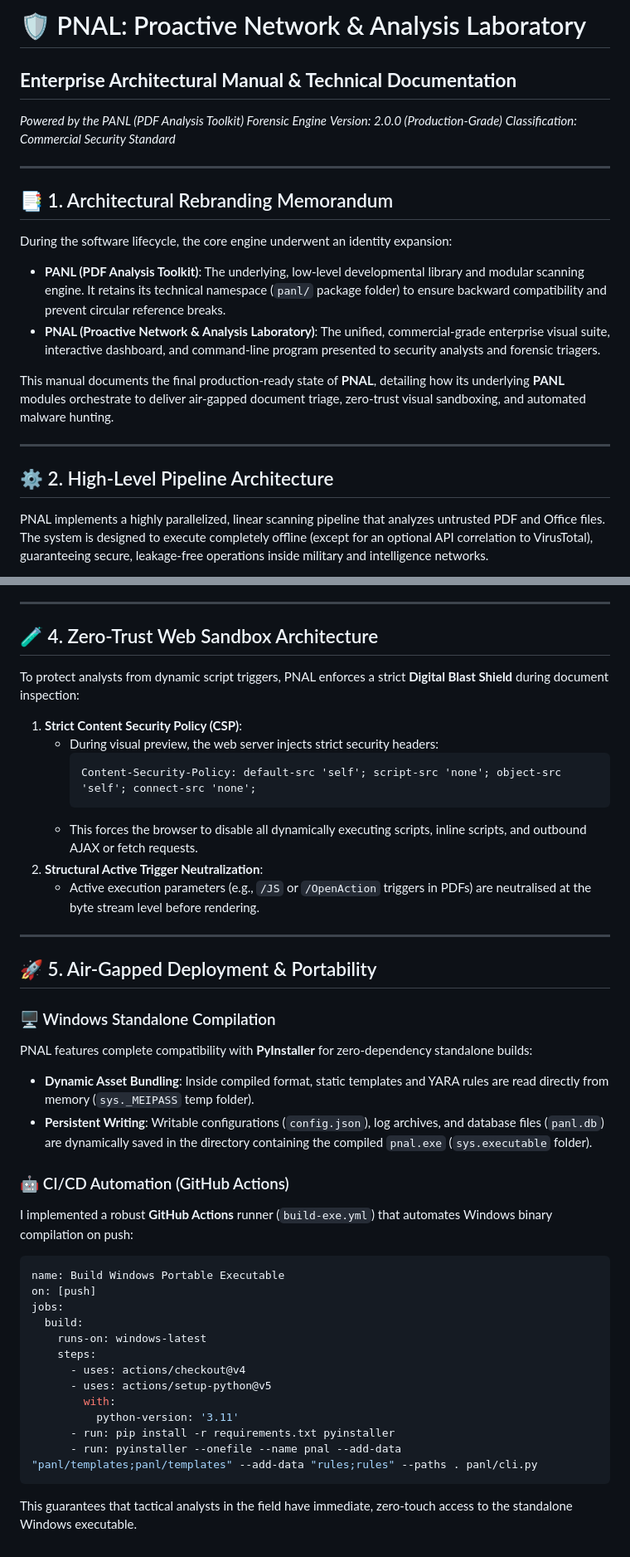
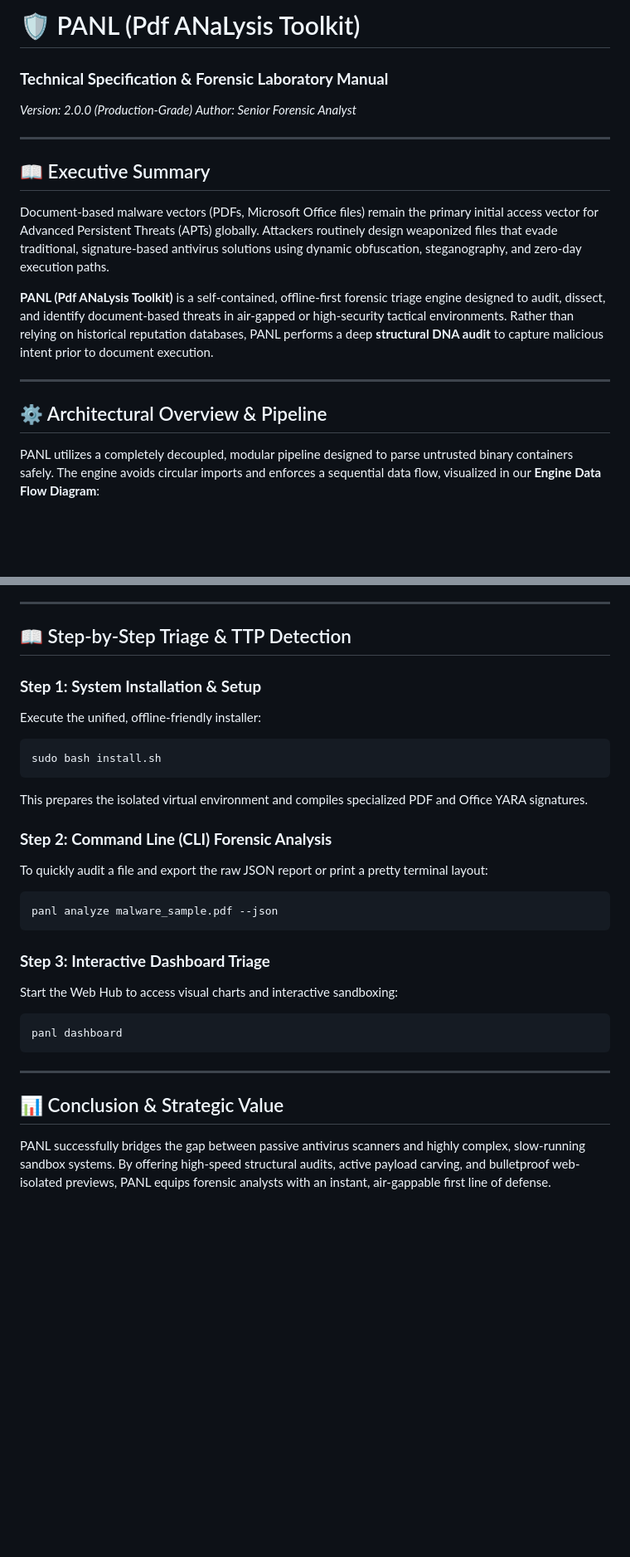
Before and after one commit to jaswanthpatnaik/panl, a Markdown page: documentation/DOCUMENTATION.md, 2 parts joined by grey strips. Shown at 83% size. Rendered like a GitHub page; blank space fills up the shorter version.

````diff
--- a/documentation/DOCUMENTATION.md
+++ b/documentation/DOCUMENTATION.md
@@ -1,20 +1,17 @@
-# 🛡️ PNAL: Proactive Network & Analysis Laboratory
-## **Enterprise Architectural Manual & Technical Documentation**
-*Powered by the PANL (PDF Analysis Toolkit) Forensic Engine*
+# 🛡️ PANL (Pdf ANaLysis Toolkit)
+### **Technical Specification & Forensic Laboratory Manual**
 *Version: 2.0.0 (Production-Grade)*
-*Classification: Commercial Security Standard*
+*Author: Senior Forensic Analyst*
 
 ---
 
-## 📑 1. Architectural Rebranding Memorandum
-During the software lifecycle, the core engine underwent an identity expansion:
-*   **PANL (PDF Analysis Toolkit)**: The underlying, low-level developmental library and modular scanning engine. It retains its technical namespace (`panl/` package folder) to ensure backward compatibility and prevent circular reference breaks.
-*   **PNAL (Proactive Network & Analysis Laboratory)**: The unified, commercial-grade enterprise visual suite, interactive dashboard, and command-line program presented to security analysts and forensic triagers.
+## 📖 Executive Summary
+Document-based malware vectors (PDFs, Microsoft Office files) remain the primary initial access vector for Advanced Persistent Threats (APTs) globally. Attackers routinely design weaponized files that evade traditional, signature-based antivirus solutions using dynamic obfuscation, steganography, and zero-day execution paths.
 
-This manual documents the final production-ready state of **PNAL**, detailing how its underlying **PANL** modules orchestrate to deliver air-gapped document triage, zero-trust visual sandboxing, and automated malware hunting.
+**PANL (Pdf ANaLysis Toolkit)** is a self-contained, offline-first forensic triage engine designed to audit, dissect, and identify document-based threats in air-gapped or high-security tactical environments. Rather than relying on historical reputation databases, PANL performs a deep **structural DNA audit** to capture malicious intent prior to document execution.
 
 ---
 
-## ⚙️ 2. High-Level Pipeline Architecture
-PNAL implements a highly parallelized, linear scanning pipeline that analyzes untrusted PDF and Office files. The system is designed to execute completely offline (except for an optional API correlation to VirusTotal), guaranteeing secure, leakage-free operations inside military and intelligence networks.
+## ⚙️ Architectural Overview & Pipeline
+PANL utilizes a completely decoupled, modular pipeline designed to parse untrusted binary containers safely. The engine avoids circular imports and enforces a sequential data flow, visualized in our **Engine Data Flow Diagram**:
 
@@ -93,41 +47,28 @@ graph TD
 
 ---
 
-## 🧪 4. Zero-Trust Web Sandbox Architecture
-To protect analysts from dynamic script triggers, PNAL enforces a strict **Digital Blast Shield** during document inspection:
+## 📖 Step-by-Step Triage & TTP Detection
 
-1.  **Strict Content Security Policy (CSP)**:
-    *   During visual preview, the web server injects strict security headers:
-        ```http
-        Content-Security-Policy: default-src 'self'; script-src 'none'; object-src 'self'; connect-src 'none';
-        ```
-    *   This forces the browser to disable all dynamically executing scripts, inline scripts, and outbound AJAX or fetch requests.
-2.  **Structural Active Trigger Neutralization**:
-    *   Active execution parameters (e.g., `/JS` or `/OpenAction` triggers in PDFs) are neutralised at the byte stream level before rendering.
+### **Step 1: System Installation & Setup**
+Execute the unified, offline-friendly installer:
+```bash
+sudo bash install.sh
+```
+This prepares the isolated virtual environment and compiles specialized PDF and Office YARA signatures.
+
+### **Step 2: Command Line (CLI) Forensic Analysis**
+To quickly audit a file and export the raw JSON report or print a pretty terminal layout:
+```bash
+panl analyze malware_sample.pdf --json
+```
+
+### **Step 3: Interactive Dashboard Triage**
+Start the Web Hub to access visual charts and interactive sandboxing:
+```bash
+panl dashboard
+```
 
 ---
 
-## 🚀 5. Air-Gapped Deployment & Portability
-
-### 🖥️ Windows Standalone Compilation
-PNAL features complete compatibility with **PyInstaller** for zero-dependency standalone builds:
-*   **Dynamic Asset Bundling**: Inside compiled format, static templates and YARA rules are read directly from memory (`sys._MEIPASS` temp folder).
-*   **Persistent Writing**: Writable configurations (`config.json`), log archives, and database files (`panl.db`) are dynamically saved in the directory containing the compiled `pnal.exe` (`sys.executable` folder).
-
-### 🤖 CI/CD Automation (GitHub Actions)
-I implemented a robust **GitHub Actions** runner (`build-exe.yml`) that automates Windows binary compilation on push:
-```yaml
-name: Build Windows Portable Executable
-on: [push]
-jobs:
-  build:
-    runs-on: windows-latest
-    steps:
-      - uses: actions/checkout@v4
-      - uses: actions/setup-python@v5
-        with:
-          python-version: '3.11'
-      - run: pip install -r requirements.txt pyinstaller
-      - run: pyinstaller --onefile --name pnal --add-data "panl/templates;panl/templates" --add-data "rules;rules" --paths . panl/cli.py
-```
-This guarantees that tactical analysts in the field have immediate, zero-touch access to the standalone Windows executable.
+## 📊 Conclusion & Strategic Value
+PANL successfully bridges the gap between passive antivirus scanners and highly complex, slow-running sandbox systems. By offering high-speed structural audits, active payload carving, and bulletproof web-isolated previews, PANL equips forensic analysts with an instant, air-gappable first line of defense.
````
Also changed, not shown: other parts of documentation/DOCUMENTATION.md (+23 -66 lines).
